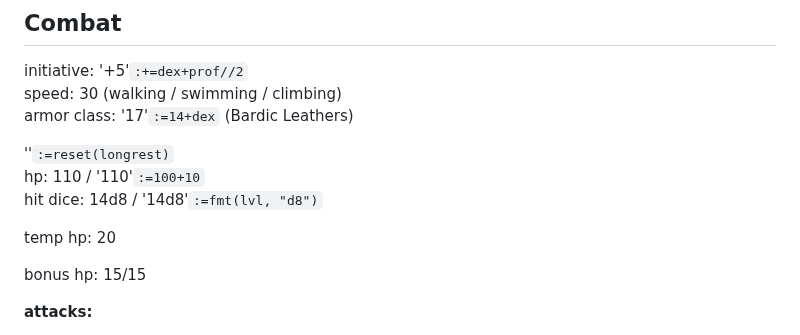
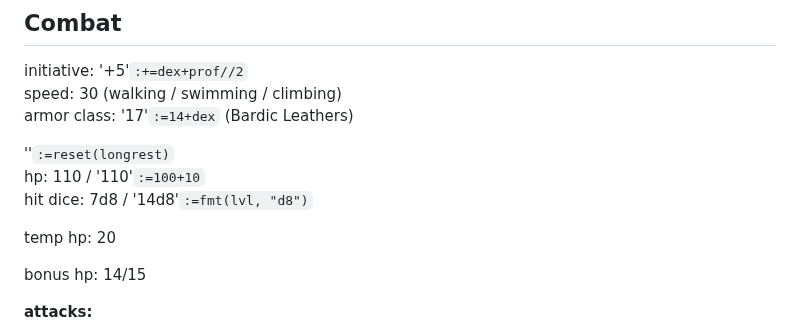
Before and after one commit to LeonBaram/higgingbotham, a Markdown page: higgingbotham.md, the part around the change. Drawn GitHub-style.

Commit message:
Use hit dice

```diff
--- a/higgingbotham.md
+++ b/higgingbotham.md
@@ -32,11 +32,11 @@ armor class: '17'`:=14+dex` (Bardic Leathers)
 
 ''`:=reset(longrest)`\
 hp: 110 / '110'`:=100+10`\
-hit dice: 14d8 / '14d8'`:=fmt(lvl, "d8")`
+hit dice: 7d8 / '14d8'`:=fmt(lvl, "d8")`
 
 temp hp: 20
 
-bonus hp: 15/15
+bonus hp: 14/15
 
 **attacks:**
 
```
